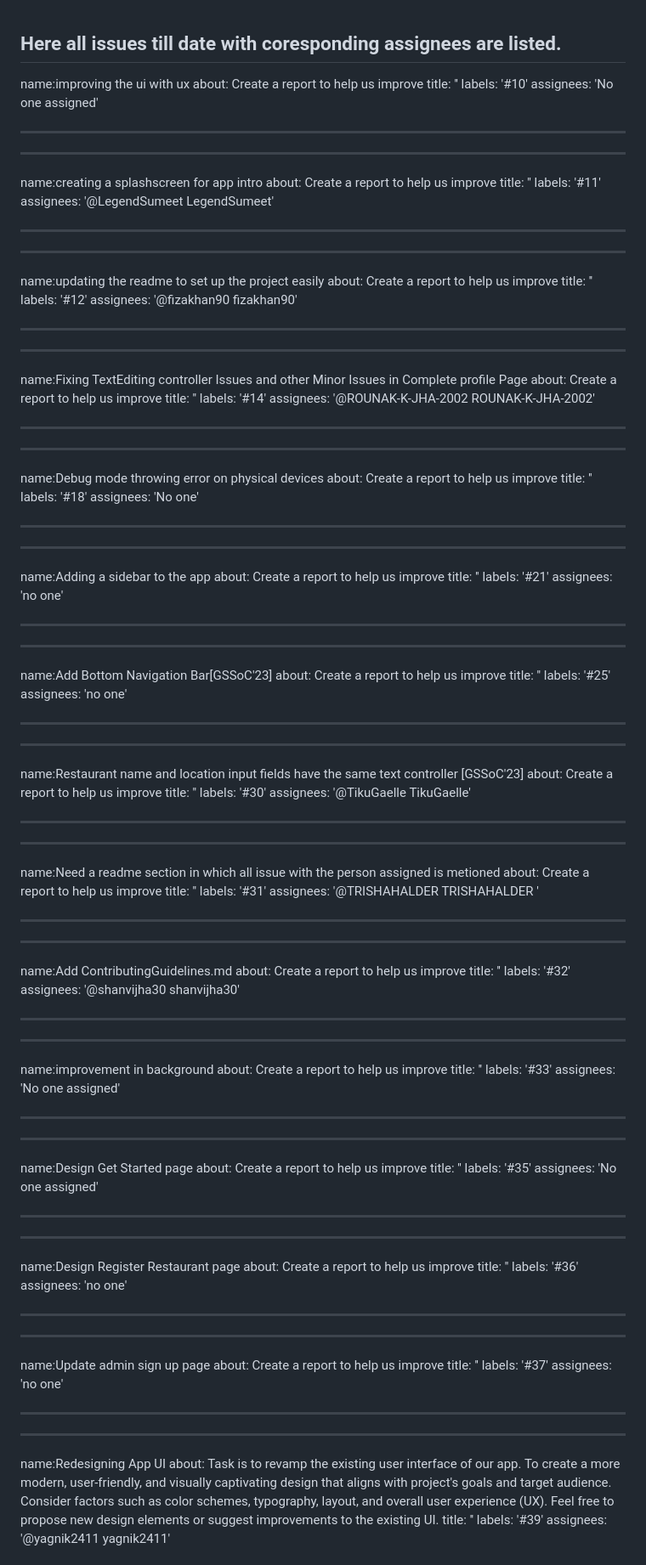
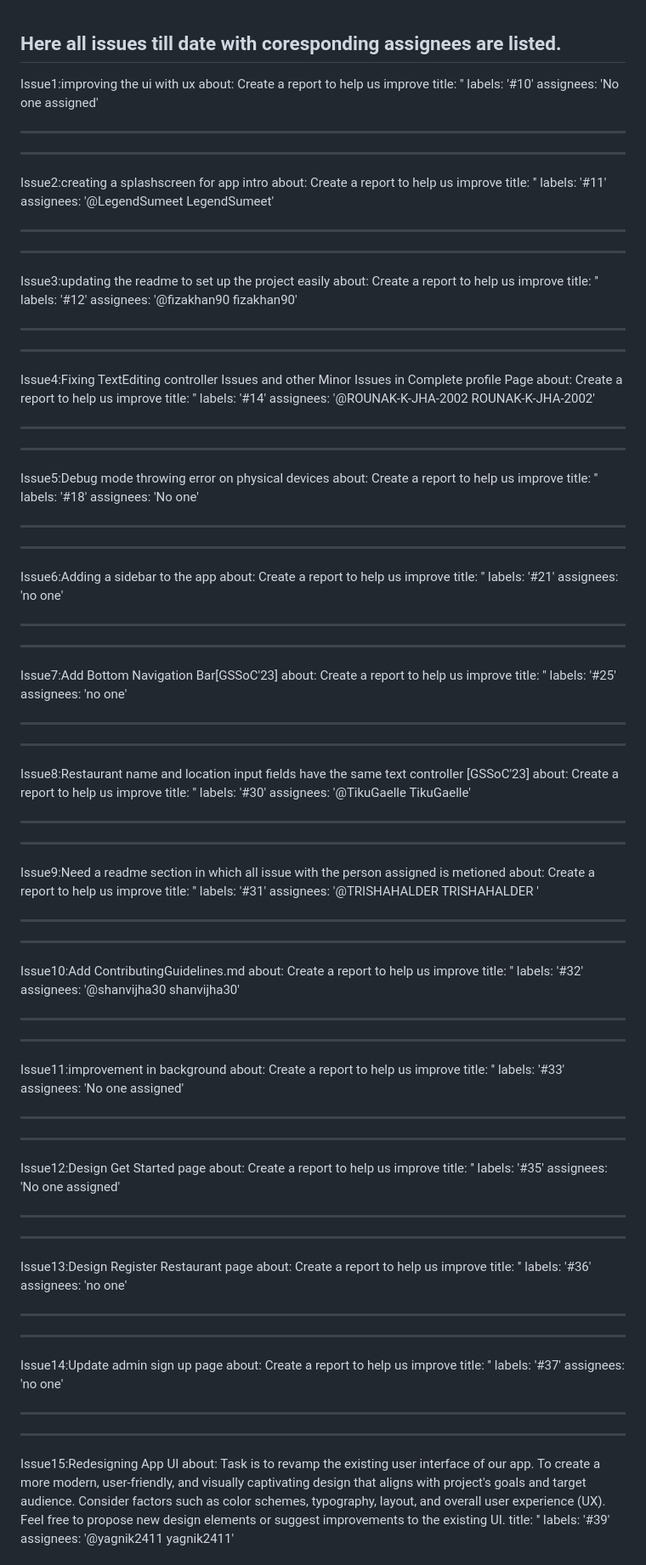
Before and after one commit to m0hit-kumar/Bring-The-Menu, a Markdown page: issues_assignees.md, the part around one of its changes. Shown at 85% size. Drawn GitHub-style.

```diff
--- a/issues_assignees.md
+++ b/issues_assignees.md
@@ -1,6 +1,6 @@
 Here all issues till date with coresponding assignees are listed.
 ---
-name:improving the ui with ux
+Issue1:improving the ui with ux
 about: Create a report to help us improve
 title: ''
 labels: '#10'
@@ -8,7 +8,7 @@ assignees: 'No one assigned'
 
 ---
 ---
-name:creating a splashscreen for app intro
+Issue2:creating a splashscreen for app intro
 about: Create a report to help us improve
 title: ''
 labels: '#11'
@@ -17,7 +17,7 @@ LegendSumeet'
 
 ---
 ---
-name:updating the readme to set up the project easily
+Issue3:updating the readme to set up the project easily
 about: Create a report to help us improve
 title: ''
 labels: '#12'
@@ -26,7 +26,7 @@ fizakhan90'
 
 ---
 ---
-name:Fixing TextEditing controller Issues and other Minor Issues in Complete profile Page
+Issue4:Fixing TextEditing controller Issues and other Minor Issues in Complete profile Page
 about: Create a report to help us improve
 title: ''
 labels: '#14'
@@ -35,7 +35,7 @@ ROUNAK-K-JHA-2002'
 
 ---
 ---
-name:Debug mode throwing error on physical devices
+Issue5:Debug mode throwing error on physical devices
 about: Create a report to help us improve
 title: ''
 labels: '#18'
@@ -43,7 +43,7 @@ assignees: 'No one'
 
 ---
 ---
-name:Adding a sidebar to the app
+Issue6:Adding a sidebar to the app
 about: Create a report to help us improve
 title: ''
 labels: '#21'
@@ -51,7 +51,7 @@ assignees: 'no one'
 
 ---
 ---
-name:Add Bottom Navigation Bar[GSSoC'23]
+Issue7:Add Bottom Navigation Bar[GSSoC'23]
 about: Create a report to help us improve
 title: ''
 labels: '#25'
@@ -59,7 +59,7 @@ assignees: 'no one'
 
 ---
 ---
-name:Restaurant name and location input fields have the same text controller [GSSoC'23]
+Issue8:Restaurant name and location input fields have the same text controller [GSSoC'23]
 about: Create a report to help us improve
 title: ''
 labels: '#30'
@@ -68,7 +68,7 @@ TikuGaelle'
 
 ---
 ---
-name:Need a readme section in which all issue with the person assigned is metioned
+Issue9:Need a readme section in which all issue with the person assigned is metioned
 about: Create a report to help us improve
 title: ''
 labels: '#31'
@@ -78,7 +78,7 @@ TRISHAHALDER
 
 ---
 ---
-name:Add ContributingGuidelines.md
+Issue10:Add ContributingGuidelines.md
 about: Create a report to help us improve
 title: ''
 labels: '#32'
@@ -87,7 +87,7 @@ shanvijha30'
 
 ---
 ---
-name:improvement in background
+Issue11:improvement in background
 about: Create a report to help us improve
 title: ''
 labels: '#33'
@@ -95,7 +95,7 @@ assignees: 'No one assigned'
 
 ---
 ---
-name:Design Get Started page
+Issue12:Design Get Started page
 about: Create a report to help us improve
 title: ''
 labels: '#35'
@@ -103,7 +103,7 @@ assignees: 'No one assigned'
 
 ---
 ---
-name:Design Register Restaurant page
+Issue13:Design Register Restaurant page
 about: Create a report to help us improve
 title: ''
 labels: '#36'
@@ -111,7 +111,7 @@ assignees: 'no one'
 
 ---
 ---
-name:Update admin sign up page
+Issue14:Update admin sign up page
 about: Create a report to help us improve
 title: ''
 labels: '#37'
@@ -119,7 +119,7 @@ assignees: 'no one'
 
 ---
 ---
-name:Redesigning App UI
+Issue15:Redesigning App UI
 about: Task is to revamp the existing user interface of our app. To create a more modern, user-friendly, and visually captivating design that aligns with project's goals and target audience. Consider factors such as color schemes, typography, layout, and overall user experience (UX). Feel free to propose new design elements or suggest improvements to the existing UI.
 title: ''
 labels: '#39'
```
Also changed, not shown: other parts of issues_assignees.md (+35 -10 lines).
